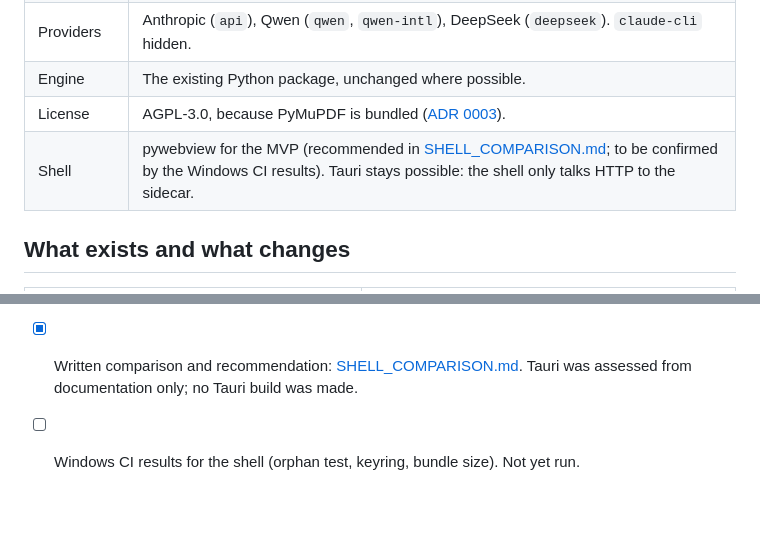
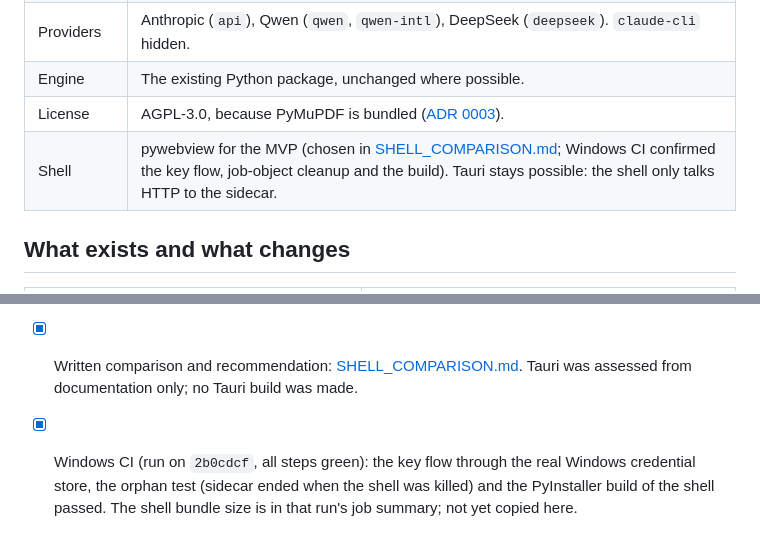
Before and after one commit to Youngodd/booktrans, a Markdown page: docs/DESKTOP_PLAN.md, 2 parts joined by grey strips. Drawn GitHub-style; blank space fills up the shorter version.

Commit message:
Record Windows CI results for the shell prototype
Co-Authored-By: Claude Sonnet 5.5 <noreply@anthropic.com>

```diff
--- a/docs/DESKTOP_PLAN.md
+++ b/docs/DESKTOP_PLAN.md
@@ -18,7 +18,7 @@ computer. No server of ours, no key or book leaves the machine except to the cho
 | Providers | Anthropic (`api`), Qwen (`qwen`, `qwen-intl`), DeepSeek (`deepseek`). `claude-cli` hidden. |
 | Engine | The existing Python package, unchanged where possible. |
 | License | AGPL-3.0, because PyMuPDF is bundled ([ADR 0003](adr/0003-license-desktop-app-under-agpl.md)). |
-| Shell | pywebview for the MVP (recommended in [SHELL_COMPARISON.md](SHELL_COMPARISON.md); to be confirmed by the Windows CI results). Tauri stays possible: the shell only talks HTTP to the sidecar. |
+| Shell | pywebview for the MVP (chosen in [SHELL_COMPARISON.md](SHELL_COMPARISON.md); Windows CI confirmed the key flow, job-object cleanup and the build). Tauri stays possible: the shell only talks HTTP to the sidecar. |
 
 ## What exists and what changes
 
@@ -207,4 +207,6 @@ Windows runner and (for M4) a certificate and a decision on paying for one.
 - [x] pywebview prototype `booktrans/desktop/shell.py` with key flow, credential store and Windows job object.
 - [x] Written comparison and recommendation: [SHELL_COMPARISON.md](SHELL_COMPARISON.md). Tauri was assessed from
       documentation only; no Tauri build was made.
-- [ ] Windows CI results for the shell (orphan test, keyring, bundle size). Not yet run.
+- [x] Windows CI (run on `2b0cdcf`, all steps green): the key flow through the real Windows credential store,
+      the orphan test (sidecar ended when the shell was killed) and the PyInstaller build of the shell passed.
+      The shell bundle size is in that run's job summary; not yet copied here.
```
Also changed, not shown: docs/SHELL_COMPARISON.md (+4 -2 lines).
